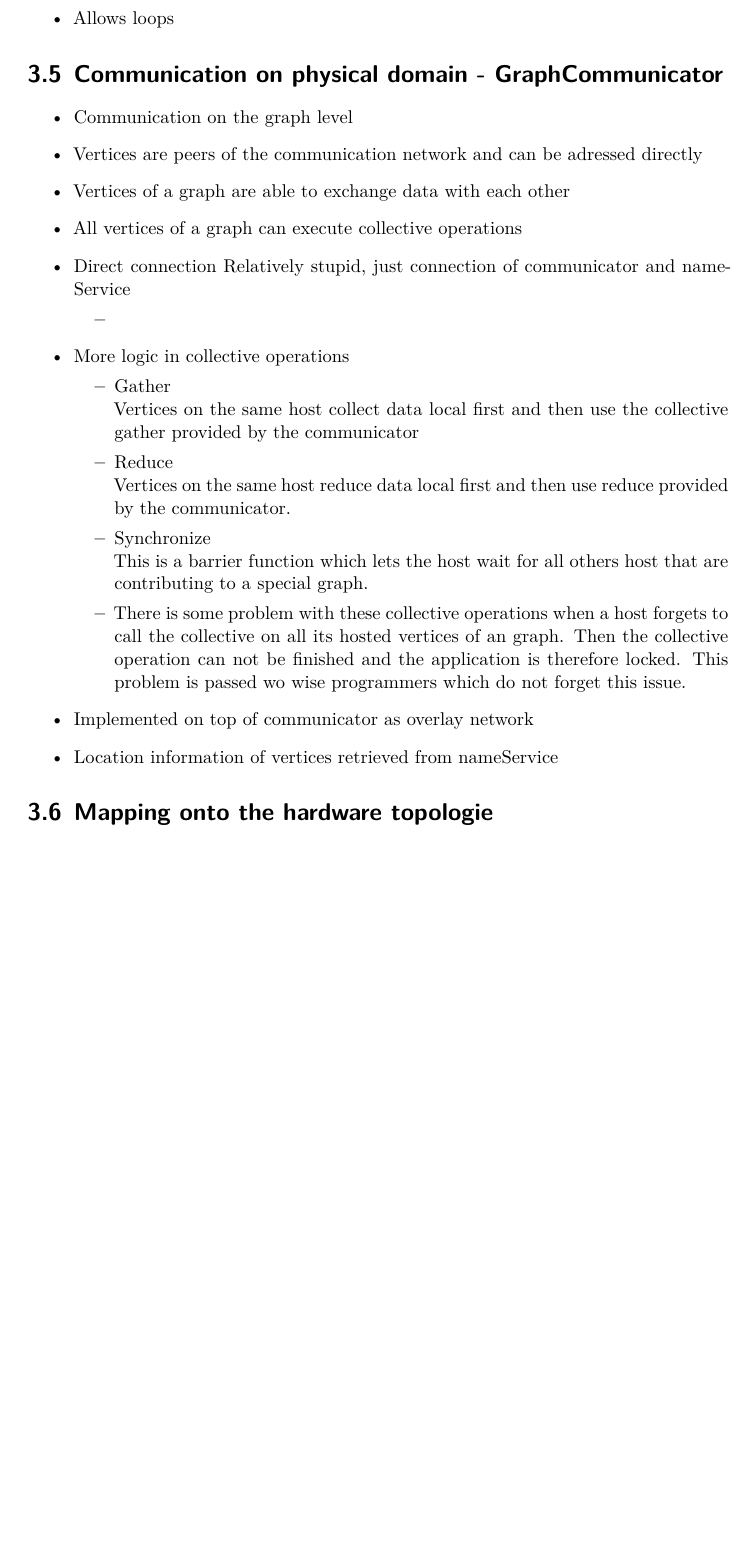
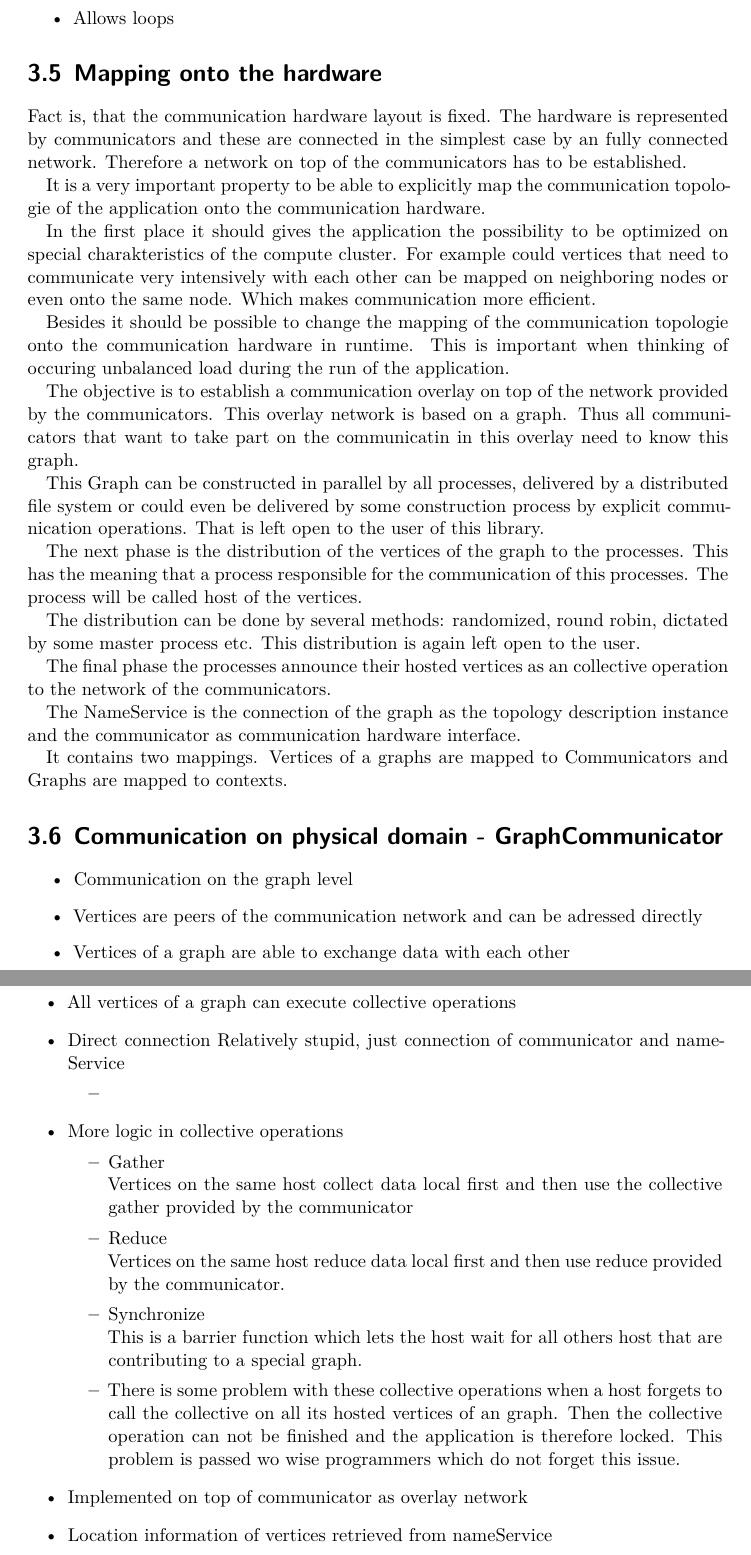
Before and after one commit to erikzenker/diploma, a LaTeX thesis (thesis/diplom.tex, which reads thesis/content/30_design.tex): part of page 28 of 39 before the commit and two parts of pages 28 and 29 of 39 after it, the two joined at a grey line, cut so that both start at the same text, the shorter picture padded with empty space. Compiled offline with XeLaTeX.

Commit message:
design work on nameService

```diff
--- a/thesis/content/30_design.tex
+++ b/thesis/content/30_design.tex
@@ -197,7 +195,77 @@ Properties of the graph
   \item Allows loops
 \end{itemize}
 
+%%%%%%%%%%%%%%%%%%%%%%%%%%%%%%%%%%%%%%%%%%%%%%%%%%%%%%%%%%%%%%%%%%%%%%%%%%%%%%%%
+%                                                                              %
+% NAMESERVICE                                                                  %
+%                                                                              %
+%%%%%%%%%%%%%%%%%%%%%%%%%%%%%%%%%%%%%%%%%%%%%%%%%%%%%%%%%%%%%%%%%%%%%%%%%%%%%%%%
+\section{Mapping onto the hardware}
 
+%% Requirements
+Fact is, that the communication hardware layout is fixed. The hardware
+is represented by communicators and these are connected in the
+simplest case by an fully connected network. Therefore a network on
+top of the communicators has to be established.
+
+It is a very important property to be able to explicitly map the
+communication topologie of the application onto the communication
+hardware.
+
+In the first place it should gives the application the possibility to
+be optimized on special charakteristics of the compute cluster. For
+example could vertices that need to communicate very intensively with
+each other can be mapped on neighboring nodes or even onto the same
+node. Which makes communication more efficient.
+
+Besides it should be possible to change the mapping of the
+communication topologie onto the communication hardware in
+runtime. This is important when thinking of occuring unbalanced load
+during the run of the application.
+
+%% Process
+The objective is to establish a communication overlay on top of the
+network provided by the communicators. This overlay network is based
+on a graph. Thus all communicators that want to take part on the
+communicatin in this overlay need to know this graph.
+
+This Graph can be constructed in parallel by all processes, delivered
+by a distributed file system or could even be delivered by some
+construction process by explicit communication operations. That is
+left open to the user of this library.
+
+The next phase is the distribution of the vertices of the graph to the
+processes. This has the meaning that a process responsible for the
+communication of this processes. The process will be called host of
+the vertices.
+
+The distribution can be done by several methods: randomized, round
+robin, dictated by some master process etc. This distribution is again
+left open to the user.
+
+The final phase the processes announce their hosted vertices as an
+collective operation to the network of the communicators.
+
+
+The NameService is the connection of the graph as the topology
+description instance and the communicator as communication hardware
+interface.
+
+It contains two mappings. Vertices of a graphs are mapped to
+Communicators and Graphs are mapped to contexts.
+
+
+%% Remapping
+
+\begin{itemize}
+
+\end{itemize}
+
+%%%%%%%%%%%%%%%%%%%%%%%%%%%%%%%%%%%%%%%%%%%%%%%%%%%%%%%%%%%%%%%%%%%%%%%%%%%%%%%%
+%                                                                              %
+% GRAPHCOMMUNICATOR                                                            %
+%                                                                              %
+%%%%%%%%%%%%%%%%%%%%%%%%%%%%%%%%%%%%%%%%%%%%%%%%%%%%%%%%%%%%%%%%%%%%%%%%%%%%%%%%
 \section{Communication on physical domain - GraphCommunicator}
 
 \begin{itemize}
@@ -232,11 +300,15 @@ Properties of the graph
 
 \item Implemented on top of communicator as overlay network
 \item Location information of vertices retrieved from nameService
+\end{itemize}
 
 
-\end{itemize}
 
-\section{Mapping onto the hardware topologie}
+%%%%%%%%%%%%%%%%%%%%%%%%%%%%%%%%%%%%%%%%%%%%%%%%%%%%%%%%%%%%%%%%%%%%%%%%%%%%%%%%
+%                                                                              %
+% ETC                                                                          %
+%                                                                              %
+%%%%%%%%%%%%%%%%%%%%%%%%%%%%%%%%%%%%%%%%%%%%%%%%%%%%%%%%%%%%%%%%%%%%%%%%%%%%%%%%
 
 \subsection{Requirements for the upcoming generation of super computers}
 \begin{itemize}
```
Also changed, not shown: thesis/content/30_design.tex (126 more changed lines).
